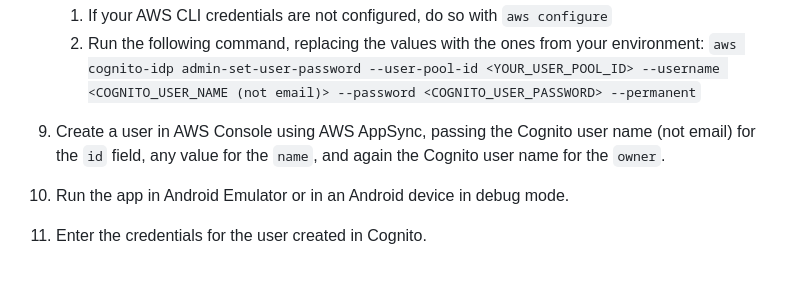
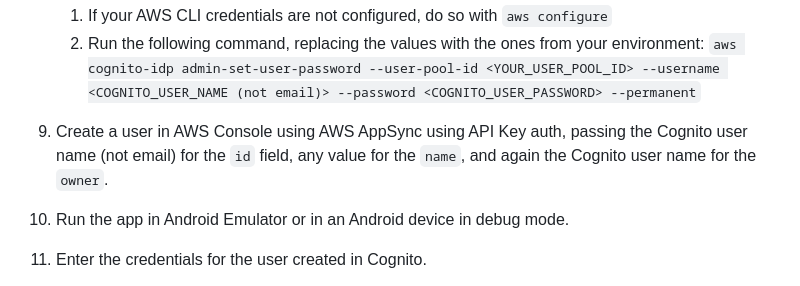
Before and after one commit to erickotsuka/slow_sync_demo, a Markdown page: README.md, the part around the change. GitHub-like rendering.

Commit message:
📝 Update create user in AppSync instructions

```diff
--- a/README.md
+++ b/README.md
@@ -59,7 +59,7 @@ API key configuration
     1. If your AWS CLI credentials are not configured, do so with `aws configure`
     2. Run the following command, replacing the values with the ones from your environment: `aws cognito-idp admin-set-user-password --user-pool-id <YOUR_USER_POOL_ID> --username <COGNITO_USER_NAME (not email)> --password <COGNITO_USER_PASSWORD> --permanent`
 
-9. Create a user in AWS Console using AWS AppSync, passing the Cognito user name (not email) for the `id` field, any value for the `name`, and again the Cognito user name for the `owner`.
+9. Create a user in AWS Console using AWS AppSync using API Key auth, passing the Cognito user name (not email) for the `id` field, any value for the `name`, and again the Cognito user name for the `owner`.
 
 10. Run the app in Android Emulator or in an Android device in debug mode.
 
```
